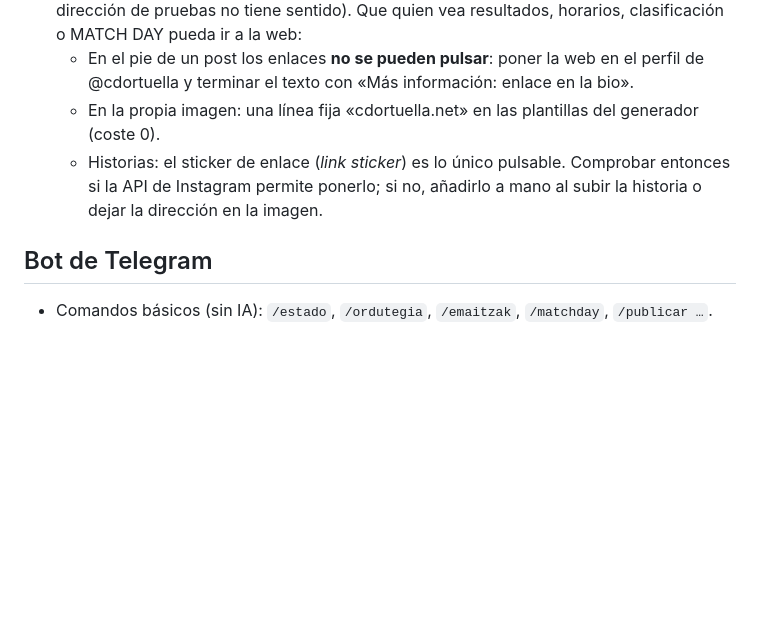
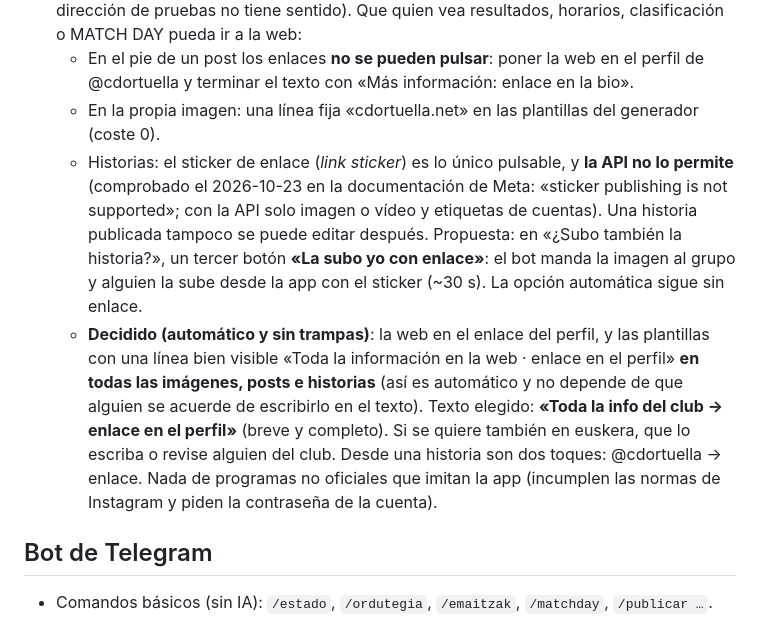
Before and after one commit to Lehendakari02/web-cd-ortuella, a Markdown page: redes/IDEAS.md, the part around the change. Drawn GitHub-style; blank space fills up the shorter version.

Commit message:
Ideas: enlace a la web desde Instagram, decisiones (API sin sticker, aviso en todas las imágenes, texto elegido)
Co-Authored-By: Claude Opus 5.5 <noreply@anthropic.com>
Claude-Session: https://claude.ai/code/session_01HGhHxNaaRD1kMFHjNqCnKz

```diff
--- a/redes/IDEAS.md
+++ b/redes/IDEAS.md
@@ -43,8 +43,18 @@ Con lo aprendido en el flujo de publicaciones:
   - En el pie de un post los enlaces **no se pueden pulsar**: poner la web en el perfil de @cdortuella y
     terminar el texto con «Más información: enlace en la bio».
   - En la propia imagen: una línea fija «cdortuella.net» en las plantillas del generador (coste 0).
-  - Historias: el sticker de enlace (*link sticker*) es lo único pulsable. Comprobar entonces si la API de
-    Instagram permite ponerlo; si no, añadirlo a mano al subir la historia o dejar la dirección en la imagen.
+  - Historias: el sticker de enlace (*link sticker*) es lo único pulsable, y **la API no lo permite**
+    (comprobado el 2026-10-23 en la documentación de Meta: «sticker publishing is not supported»; con la API
+    solo imagen o vídeo y etiquetas de cuentas). Una historia publicada tampoco se puede editar después.
+    Propuesta: en «¿Subo también la historia?», un tercer botón **«La subo yo con enlace»**: el bot manda la
+    imagen al grupo y alguien la sube desde la app con el sticker (~30 s). La opción automática sigue sin enlace.
+  - **Decidido (automático y sin trampas)**: la web en el enlace del perfil, y las plantillas con una línea bien
+    visible «Toda la información en la web · enlace en el perfil» **en todas las imágenes, posts e historias**
+    (así es automático y no depende de que alguien se acuerde de escribirlo en el texto).
+    Texto elegido: **«Toda la info del club → enlace en el perfil»** (breve y completo). Si se quiere también en
+    euskera, que lo escriba o revise alguien del club.
+    Desde una historia son dos toques: @cdortuella → enlace. Nada de programas no oficiales que imitan la app
+    (incumplen las normas de Instagram y piden la contraseña de la cuenta).
 
 ## Bot de Telegram
 
```
